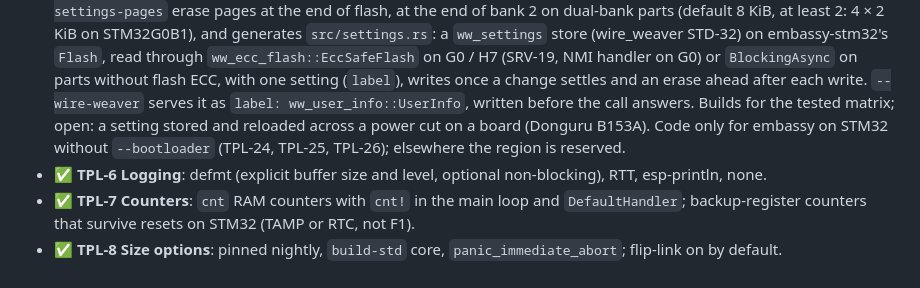
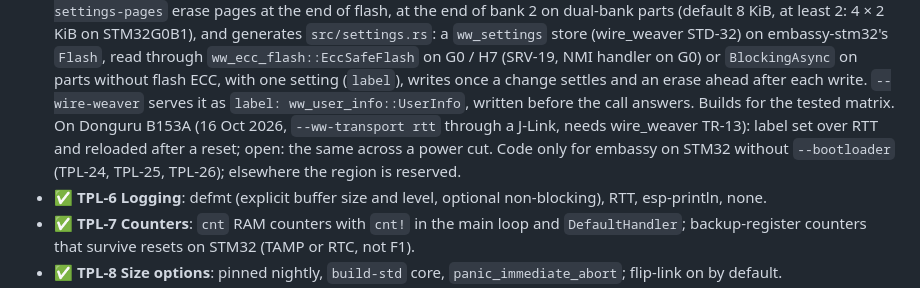
Before and after one commit to romixlab/embedded_bedrock, a Markdown page: FEATURES.md, the part around the change. Drawn GitHub-style.

```diff
--- a/FEATURES.md
+++ b/FEATURES.md
@@ -48,8 +48,8 @@ The generator in `firmware_template_skill/` (template 0.5.0).
   embassy-stm32's `Flash`, read through `ww_ecc_flash::EccSafeFlash` on G0 / H7 (SRV-19, NMI handler on G0) or
   `BlockingAsync` on parts without flash ECC, with one setting (`label`), writes once a change settles and an erase
   ahead after each write. `--wire-weaver` serves it as `label: ww_user_info::UserInfo`, written before the call
-  answers. Builds for the tested matrix; open: a setting stored and reloaded across a power cut on a board
-  (Donguru B153A). Code only for embassy on STM32 without `--bootloader` (TPL-24, TPL-25, TPL-26); elsewhere the
+  answers. Builds for the tested matrix. On Donguru B153A (16 Oct 2026, `--ww-transport rtt` through a J-Link,
+  needs wire_weaver TR-13): label set over RTT and reloaded after a reset; open: the same across a power cut. Code only for embassy on STM32 without `--bootloader` (TPL-24, TPL-25, TPL-26); elsewhere the
   region is reserved.
 - ✅ **TPL-6 Logging**: defmt (explicit buffer size and level, optional non-blocking), RTT, esp-println, none.
 - ✅ **TPL-7 Counters**: `cnt` RAM counters with `cnt!` in the main loop and `DefaultHandler`; backup-register
```
Also changed, not shown: HANDOFF.md (added, +35 -0 lines), firmware_template_skill/CHANGELOG.md (+2 -1 lines).
